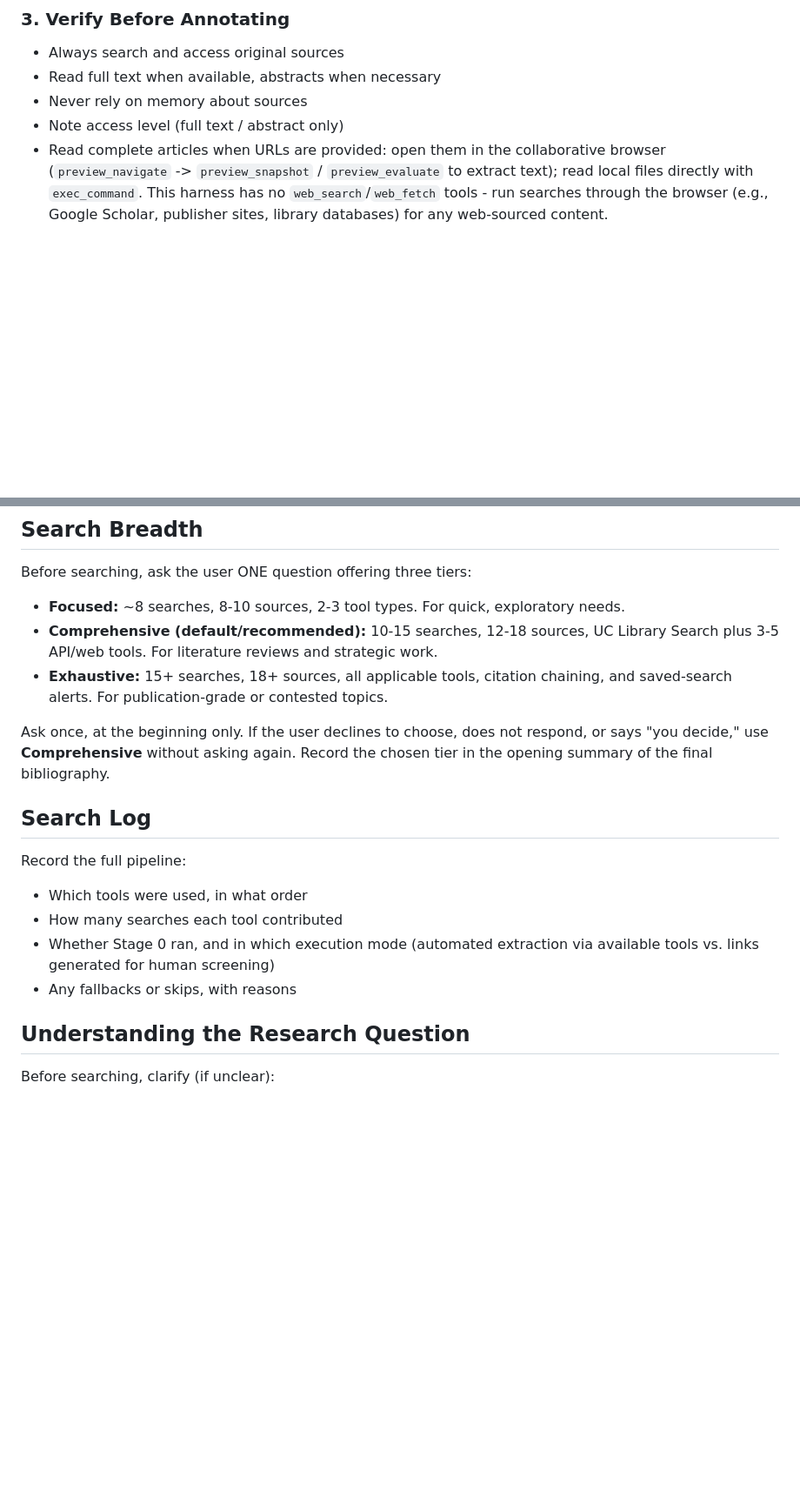
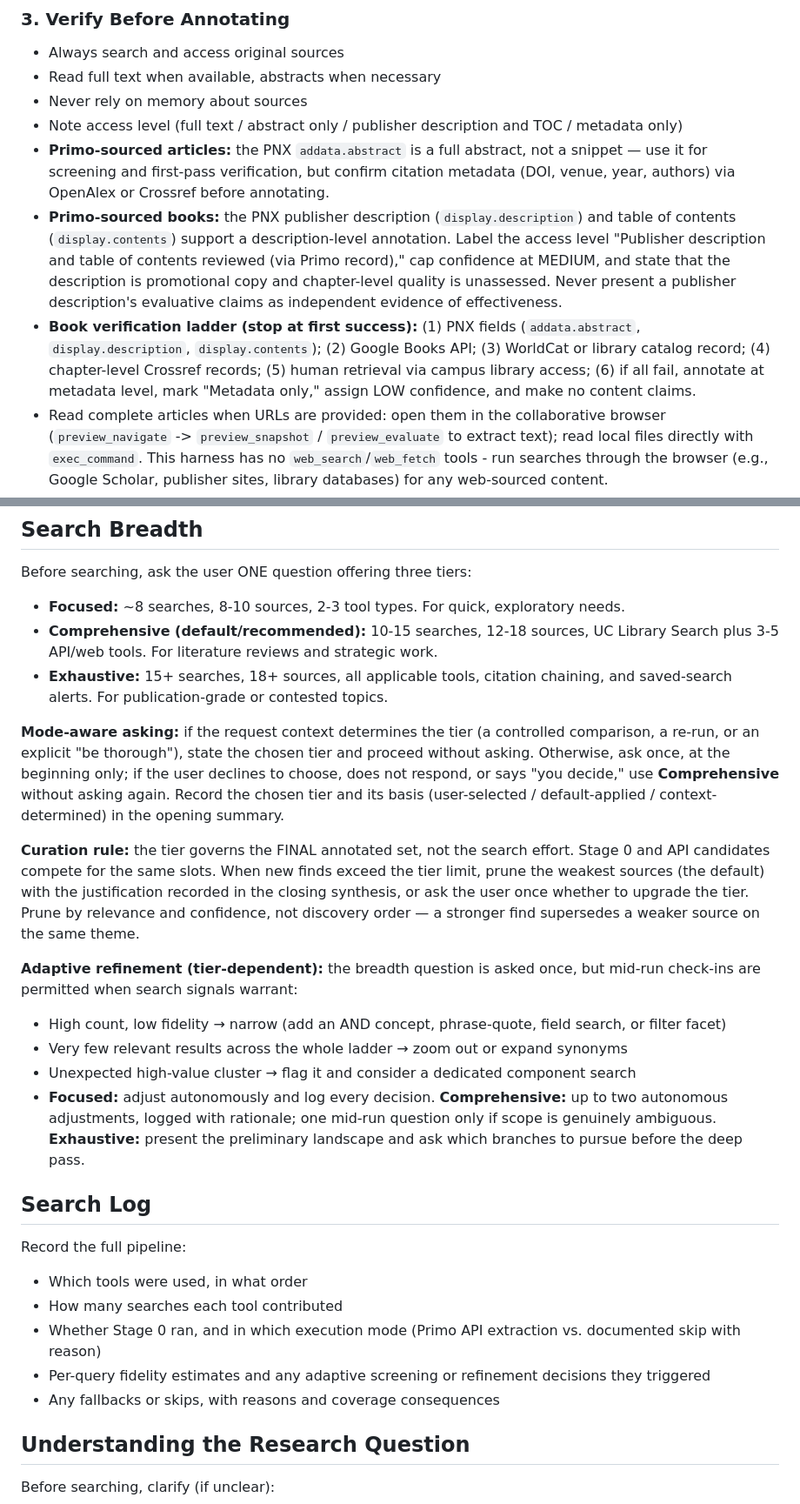
Before and after one commit to ucsdlib/dx-tools, a Markdown page: annotated-bibliography/SKILL.md, 2 parts joined by grey strips. Shown at 87% size. Drawn GitHub-style; blank space fills up the shorter version.

```diff
--- a/annotated-bibliography/SKILL.md
+++ b/annotated-bibliography/SKILL.md
@@ -44,7 +47,10 @@ Search across MULTIPLE perspectives in phases:
 - Always search and access original sources
 - Read full text when available, abstracts when necessary
 - Never rely on memory about sources
-- Note access level (full text / abstract only)
+- Note access level (full text / abstract only / publisher description and TOC / metadata only)
+- **Primo-sourced articles:** the PNX `addata.abstract` is a full abstract, not a snippet — use it for screening and first-pass verification, but confirm citation metadata (DOI, venue, year, authors) via OpenAlex or Crossref before annotating.
+- **Primo-sourced books:** the PNX publisher description (`display.description`) and table of contents (`display.contents`) support a description-level annotation. Label the access level "Publisher description and table of contents reviewed (via Primo record)," cap confidence at MEDIUM, and state that the description is promotional copy and chapter-level quality is unassessed. Never present a publisher description's evaluative claims as independent evidence of effectiveness.
+- **Book verification ladder (stop at first success):** (1) PNX fields (`addata.abstract`, `display.description`, `display.contents`); (2) Google Books API; (3) WorldCat or library catalog record; (4) chapter-level Crossref records; (5) human retrieval via campus library access; (6) if all fail, annotate at metadata level, mark "Metadata only," assign LOW confidence, and make no content claims.
 - Read complete articles when URLs are provided: open them in the collaborative browser
   (`preview_navigate` -> `preview_snapshot` / `preview_evaluate` to extract text); read
   local files directly with `exec_command`. This harness has no `web_search`/`web_fetch`
@@ -58,15 +64,24 @@ Before searching, ask the user ONE question offering three tiers:
 - **Comprehensive (default/recommended):** 10-15 searches, 12-18 sources, UC Library Search plus 3-5 API/web tools. For literature reviews and strategic work.
 - **Exhaustive:** 15+ searches, 18+ sources, all applicable tools, citation chaining, and saved-search alerts. For publication-grade or contested topics.
 
-Ask once, at the beginning only. If the user declines to choose, does not respond, or says "you decide," use **Comprehensive** without asking again. Record the chosen tier in the opening summary of the final bibliography.
+**Mode-aware asking:** if the request context determines the tier (a controlled comparison, a re-run, or an explicit "be thorough"), state the chosen tier and proceed without asking. Otherwise, ask once, at the beginning only; if the user declines to choose, does not respond, or says "you decide," use **Comprehensive** without asking again. Record the chosen tier and its basis (user-selected / default-applied / context-determined) in the opening summary.
+
+**Curation rule:** the tier governs the FINAL annotated set, not the search effort. Stage 0 and API candidates compete for the same slots. When new finds exceed the tier limit, prune the weakest sources (the default) with the justification recorded in the closing synthesis, or ask the user once whether to upgrade the tier. Prune by relevance and confidence, not discovery order — a stronger find supersedes a weaker source on the same theme.
+
+**Adaptive refinement (tier-dependent):** the breadth question is asked once, but mid-run check-ins are permitted when search signals warrant:
+- High count, low fidelity → narrow (add an AND concept, phrase-quote, field search, or filter facet)
+- Very few relevant results across the whole ladder → zoom out or expand synonyms
+- Unexpected high-value cluster → flag it and consider a dedicated component search
+- **Focused:** adjust autonomously and log every decision. **Comprehensive:** up to two autonomous adjustments, logged with rationale; one mid-run question only if scope is genuinely ambiguous. **Exhaustive:** present the preliminary landscape and ask which branches to pursue before the deep pass.
 
 ## Search Log
 
 Record the full pipeline:
 - Which tools were used, in what order
 - How many searches each tool contributed
-- Whether Stage 0 ran, and in which execution mode (automated extraction via available tools vs. links generated for human screening)
-- Any fallbacks or skips, with reasons
+- Whether Stage 0 ran, and in which execution mode (Primo API extraction vs. documented skip with reason)
+- Per-query fidelity estimates and any adaptive screening or refinement decisions they triggered
+- Any fallbacks or skips, with reasons and coverage consequences
 
 ## Understanding the Research Question
 
```
Also changed, not shown: other parts of annotated-bibliography/SKILL.md (+8 -5 lines), annotated-bibliography/references/primo-api.md (added, +100 -0 lines).
